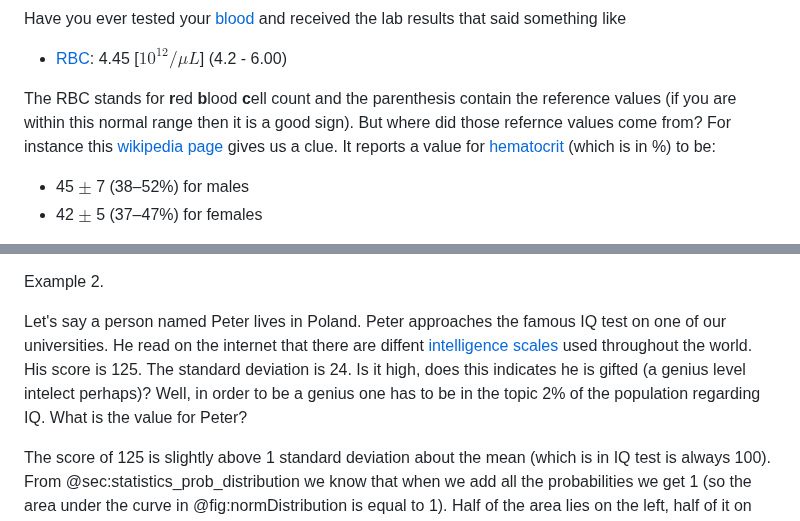
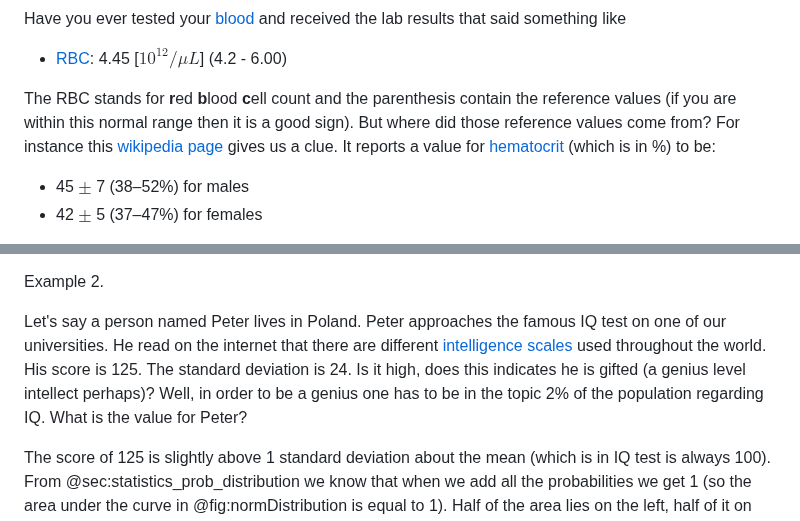
Before and after one commit to b-lukaszuk/RJ_BS_eng, a Markdown page: contents/statistics_intro.md, 2 parts joined by grey strips. GitHub-like rendering.

```diff
--- a/contents/statistics_intro.md
+++ b/contents/statistics_intro.md
@@ -588,7 +588,7 @@ Have you ever tested your [blood](https://en.wikipedia.org/wiki/Blood) and recei
 
 - [RBC](https://en.wikipedia.org/wiki/Complete_blood_count#Reference_ranges): 4.45 [$10^{12}/\mu L$] (4.2 - 6.00)
 
-The RBC stands for **r**ed **b**lood **c**ell count and the parenthesis contain the reference values (if you are within this normal range then it is a good sign). But where did those refernce values come from? For instance this [wikipedia page](https://en.wikipedia.org/wiki/Blood) gives us a clue. It reports a value for [hematocrit](https://en.wikipedia.org/wiki/Hematocrit) (which is in %) to be:
+The RBC stands for **r**ed **b**lood **c**ell count and the parenthesis contain the reference values (if you are within this normal range then it is a good sign). But where did those reference values come from? For instance this [wikipedia page](https://en.wikipedia.org/wiki/Blood) gives us a clue. It reports a value for [hematocrit](https://en.wikipedia.org/wiki/Hematocrit) (which is in %) to be:
 
 - 45 $\pm$ 7 (38–52%) for males
 - 42 $\pm$ 5 (37–47%) for females
@@ -599,7 +599,7 @@ The reference values were most likely composed in the following way. A large num
 
 Example 2.
 
-Let's say a person named Peter lives in Poland. Peter approaches the famous IQ test on one of our universities. He read on the internet that there are diffent [intelligence scales](https://en.wikipedia.org/wiki/Intelligence_quotient#Current_tests) used throughout the world. His score is 125. The standard deviation is 24. Is it high, does this indicates he is gifted (a genius level intelect perhaps)? Well, in order to be a genius one has to be in the topic 2% of the population regarding IQ. What is the value for Peter?
+Let's say a person named Peter lives in Poland. Peter approaches the famous IQ test on one of our universities. He read on the internet that there are different [intelligence scales](https://en.wikipedia.org/wiki/Intelligence_quotient#Current_tests) used throughout the world. His score is 125. The standard deviation is 24. Is it high, does this indicates he is gifted (a genius level intellect perhaps)? Well, in order to be a genius one has to be in the topic 2% of the population regarding IQ. What is the value for Peter?
 
 The score of 125 is slightly above 1 standard deviation about the mean (which is in IQ test is always 100). From @sec:statistics_prob_distribution we know that when we add all the probabilities we get 1 (so the area under the curve in @fig:normDistribution is equal to 1). Half of the area lies on the left, half of it on the right (1 / 2 = 0.5). So, a person with IQ = 100 is as intelligent or more intelligent than half the people ($\frac{1}{2} = 0.5 = 50%$) in the population. Roughly 68% of the results lies within 1 sd from the mean (half of it below, half of it above). So, from IQ = 100 to IQ = 124 we got (68% / 2 = 34%). Adding this to 50% (IQ $\le$ 100) to 34% (100 $\le$ IQ $\le$ 124) we got 50% + 34% = 84%.
 Therefore in our case Peter (with his IQ = 125) is more intelligent than 84% of people in the population (so top 16% of the population). His intelligence is above average, but it is not enough to call label him a genius.
```
Also changed, not shown: other parts of contents/statistics_intro.md (+9 -9 lines).
